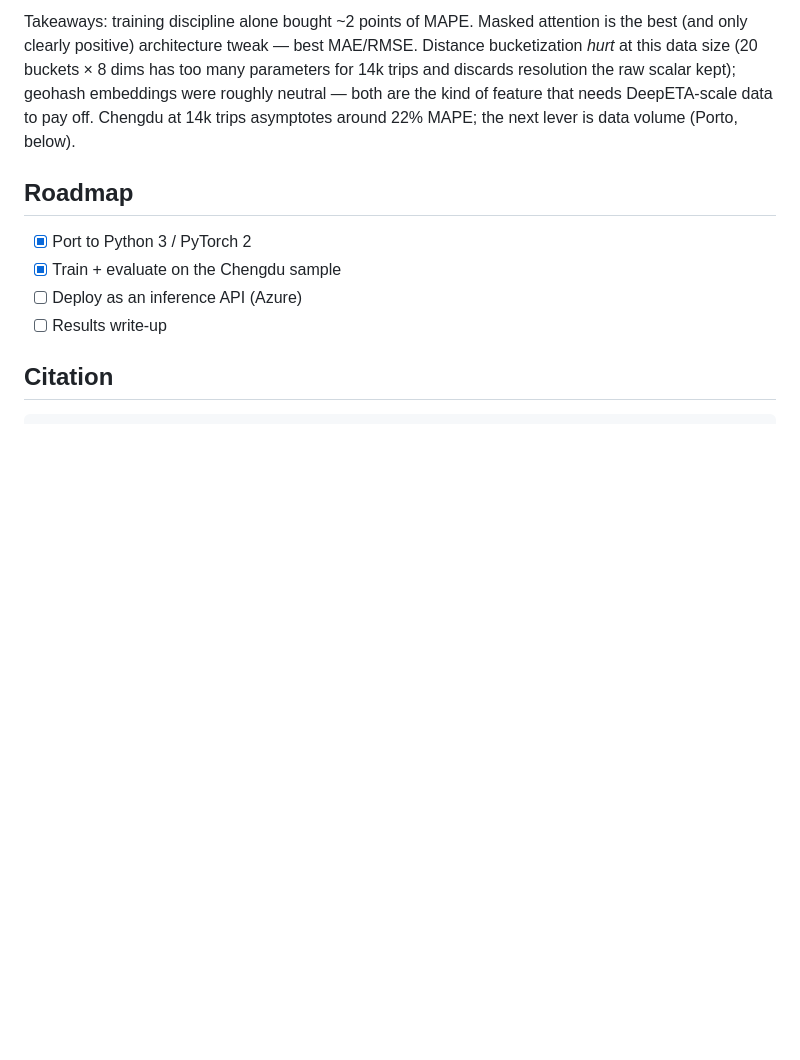
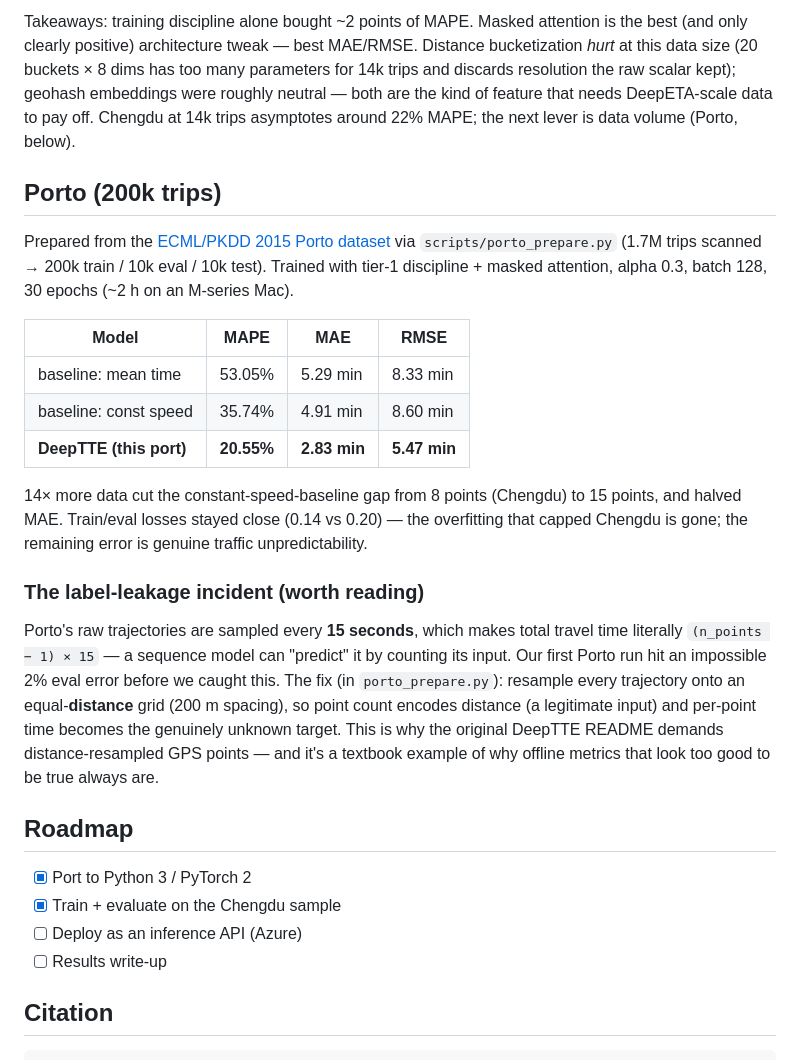
Before and after one commit to PeterP22/deeptte-pytorch2, a Markdown page: README.md, the part around the change. Rendered like a GitHub page; blank space fills up the shorter version.

Commit message:
docs: Porto results (20.55% MAPE) + label-leakage writeup

```diff
--- a/README.md
+++ b/README.md
@@ -80,6 +80,22 @@ All runs: early stopping (patience 8, max 60 epochs), ReduceLROnPlateau, grad cl
 
 Takeaways: training discipline alone bought ~2 points of MAPE. Masked attention is the best (and only clearly positive) architecture tweak — best MAE/RMSE. Distance bucketization *hurt* at this data size (20 buckets × 8 dims has too many parameters for 14k trips and discards resolution the raw scalar kept); geohash embeddings were roughly neutral — both are the kind of feature that needs DeepETA-scale data to pay off. Chengdu at 14k trips asymptotes around 22% MAPE; the next lever is data volume (Porto, below).
 
+## Porto (200k trips)
+
+Prepared from the [ECML/PKDD 2015 Porto dataset](https://archive.ics.uci.edu/dataset/339/taxi+service+trajectory+prediction+challenge+ecml+pkdd+2015) via `scripts/porto_prepare.py` (1.7M trips scanned → 200k train / 10k eval / 10k test). Trained with tier-1 discipline + masked attention, alpha 0.3, batch 128, 30 epochs (~2 h on an M-series Mac).
+
+| Model | MAPE | MAE | RMSE |
+|---|---|---|---|
+| baseline: mean time | 53.05% | 5.29 min | 8.33 min |
+| baseline: const speed | 35.74% | 4.91 min | 8.60 min |
+| **DeepTTE (this port)** | **20.55%** | **2.83 min** | **5.47 min** |
+
+14× more data cut the constant-speed-baseline gap from 8 points (Chengdu) to 15 points, and halved MAE. Train/eval losses stayed close (0.14 vs 0.20) — the overfitting that capped Chengdu is gone; the remaining error is genuine traffic unpredictability.
+
+### The label-leakage incident (worth reading)
+
+Porto's raw trajectories are sampled every **15 seconds**, which makes total travel time literally `(n_points − 1) × 15` — a sequence model can "predict" it by counting its input. Our first Porto run hit an impossible 2% eval error before we caught this. The fix (in `porto_prepare.py`): resample every trajectory onto an equal-**distance** grid (200 m spacing), so point count encodes distance (a legitimate input) and per-point time becomes the genuinely unknown target. This is why the original DeepTTE README demands distance-resampled GPS points — and it's a textbook example of why offline metrics that look too good to be true always are.
+
 ## Roadmap
 
 - [x] Port to Python 3 / PyTorch 2
```
